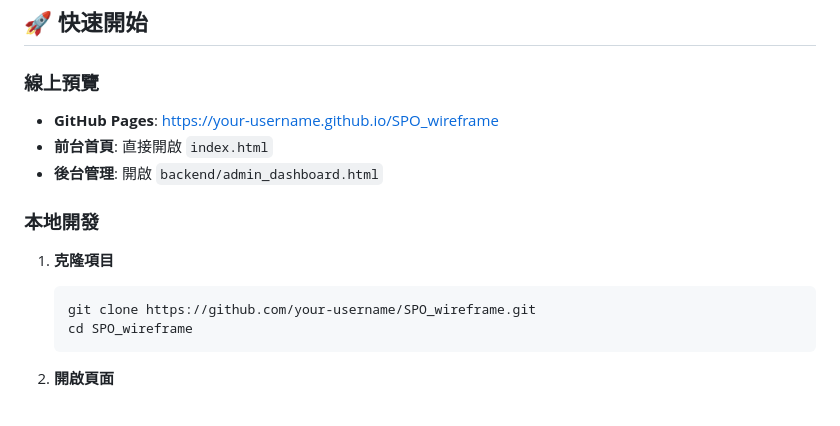
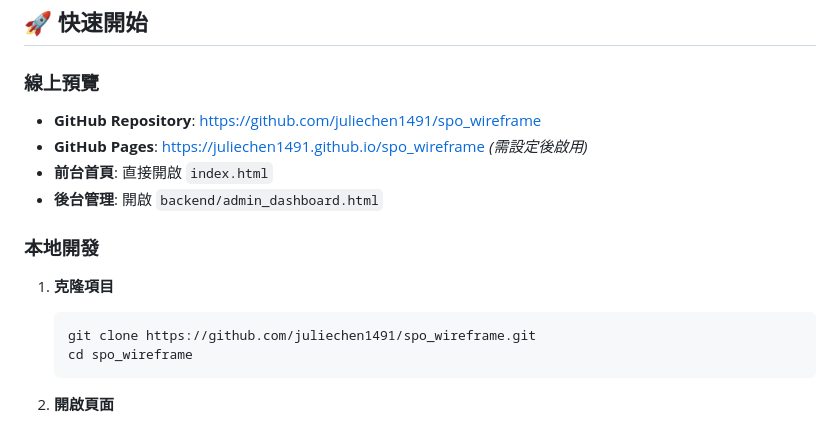
Before and after one commit to juliechen1491/spo_wireframe, a Markdown page: README.md, the part around the change. Rendered like a GitHub page.

Commit message:
Update README: 更新實際的 GitHub 倉庫 URL 和 GitHub Pages 連結

````diff
--- a/README.md
+++ b/README.md
@@ -157,15 +157,16 @@ SPO_wireframe/
 ## 🚀 快速開始
 
 ### 線上預覽
-- **GitHub Pages**: [https://your-username.github.io/SPO_wireframe](https://your-username.github.io/SPO_wireframe)
+- **GitHub Repository**: [https://github.com/juliechen1491/spo_wireframe](https://github.com/juliechen1491/spo_wireframe)
+- **GitHub Pages**: [https://juliechen1491.github.io/spo_wireframe](https://juliechen1491.github.io/spo_wireframe) *(需設定後啟用)*
 - **前台首頁**: 直接開啟 `index.html`
 - **後台管理**: 開啟 `backend/admin_dashboard.html`
 
 ### 本地開發
 1. **克隆項目**
    ```bash
-   git clone https://github.com/your-username/SPO_wireframe.git
-   cd SPO_wireframe
+   git clone https://github.com/juliechen1491/spo_wireframe.git
+   cd spo_wireframe
    ```
 
 2. **開啟頁面**
````
